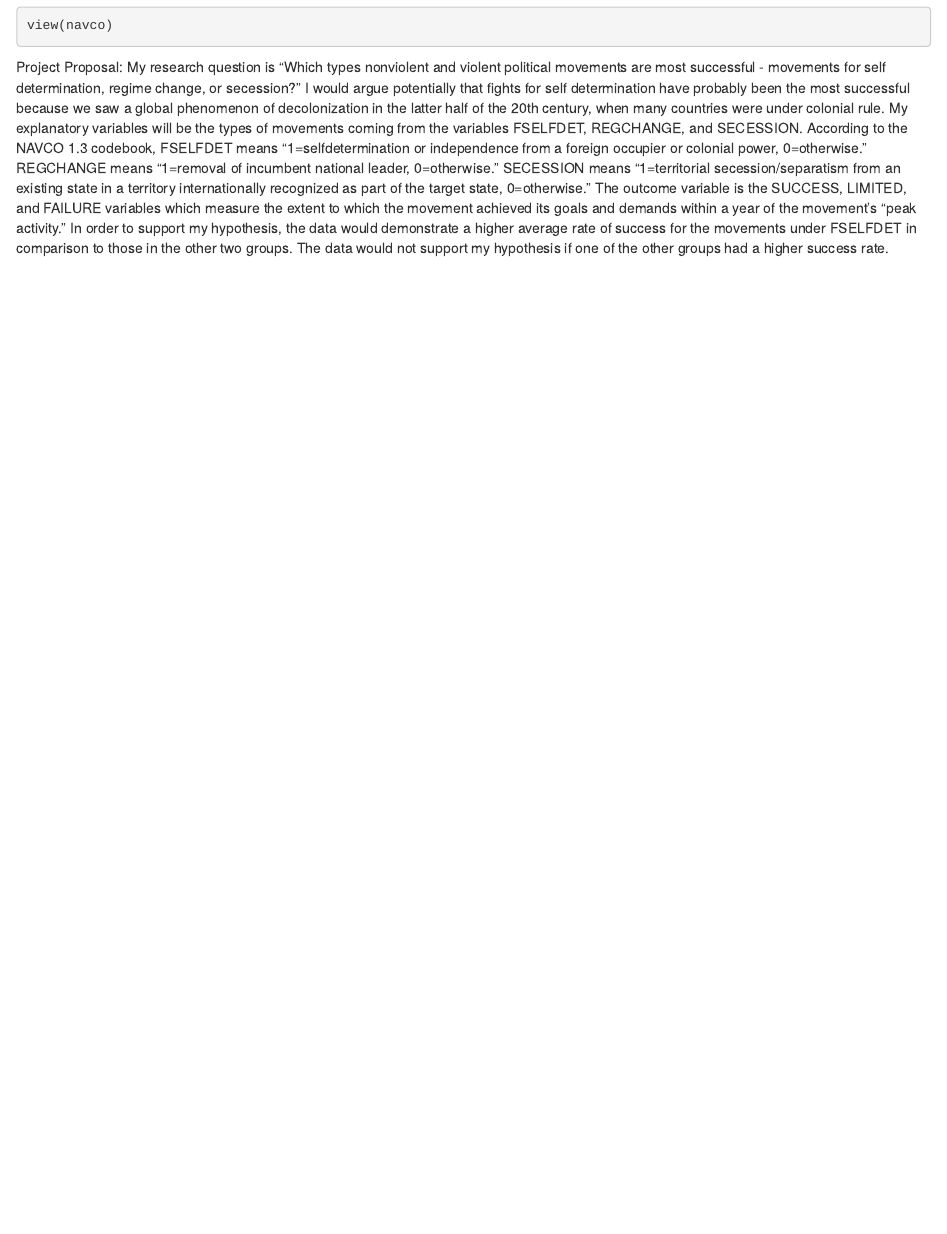
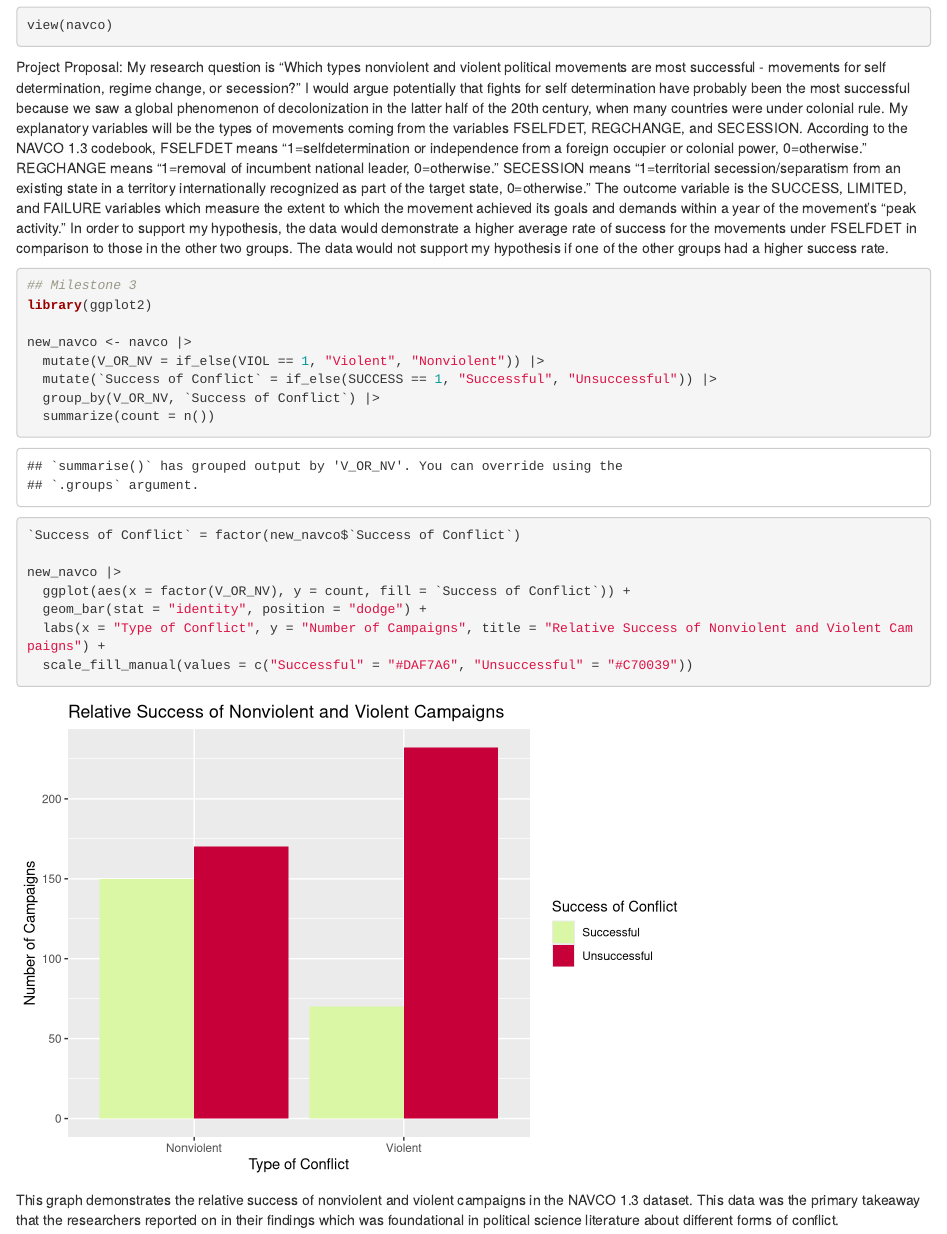
Before and after one commit to kierstenhash/gov50-final-project, an R Markdown document (index.Rmd): the page in a window 1100 px wide, from 710 px down. Rendered offline with R 4.5, knitr and Pandoc, with nearby package versions; drawn as R Markdown's standard HTML page in place of the format the file asks for.

Commit message:
Milestone 3

````diff
--- a/index.Rmd
+++ b/index.Rmd
@@ -19,3 +19,23 @@ navco <- read_csv("NAVCO 1.3 List Final Project.csv")
 view(navco)
 ```
 Project Proposal: My research question is "Which types nonviolent and violent political movements are most successful - movements for self determination, regime change, or secession?" I would argue potentially that fights for self determination have probably been the most successful because we saw a global phenomenon of decolonization in the latter half of the 20th century, when many countries were under colonial rule. My explanatory variables will be the types of movements coming from the variables FSELFDET, REGCHANGE, and SECESSION. According to the NAVCO 1.3 codebook, FSELFDET means "1=selfdetermination or independence from a foreign occupier or colonial power, 0=otherwise." REGCHANGE means "1=removal of incumbent national leader, 0=otherwise." SECESSION means "1=territorial secession/separatism from an existing state in a territory internationally recognized as part of the target state, 0=otherwise." The outcome variable is the SUCCESS, LIMITED, and FAILURE variables which measure the extent to which the movement achieved its goals and demands within a year of the movement's "peak activity." In order to support my hypothesis, the data would demonstrate a higher average rate of success for the movements under FSELFDET in comparison to those in the other two groups. The data would not support my hypothesis if one of the other groups had a higher success rate.
+
+```{r}
+## Milestone 3
+library(ggplot2)
+
+new_navco <- navco |>
+  mutate(V_OR_NV = if_else(VIOL == 1, "Violent", "Nonviolent")) |>
+  mutate(`Success of Conflict` = if_else(SUCCESS == 1, "Successful", "Unsuccessful")) |>
+  group_by(V_OR_NV, `Success of Conflict`) |>
+  summarize(count = n())
+
+`Success of Conflict` = factor(new_navco$`Success of Conflict`)
+
+new_navco |>
+  ggplot(aes(x = factor(V_OR_NV), y = count, fill = `Success of Conflict`)) +
+  geom_bar(stat = "identity", position = "dodge") +
+  labs(x = "Type of Conflict", y = "Number of Campaigns", title = "Relative Success of Nonviolent and Violent Campaigns") +
+  scale_fill_manual(values = c("Successful" = "#DAF7A6", "Unsuccessful" = "#C70039"))
+```
+This graph demonstrates the relative success of nonviolent and violent campaigns in the NAVCO 1.3 dataset. This data was the primary takeaway that the researchers reported on in their findings which was foundational in political science literature about different forms of conflict.
````
